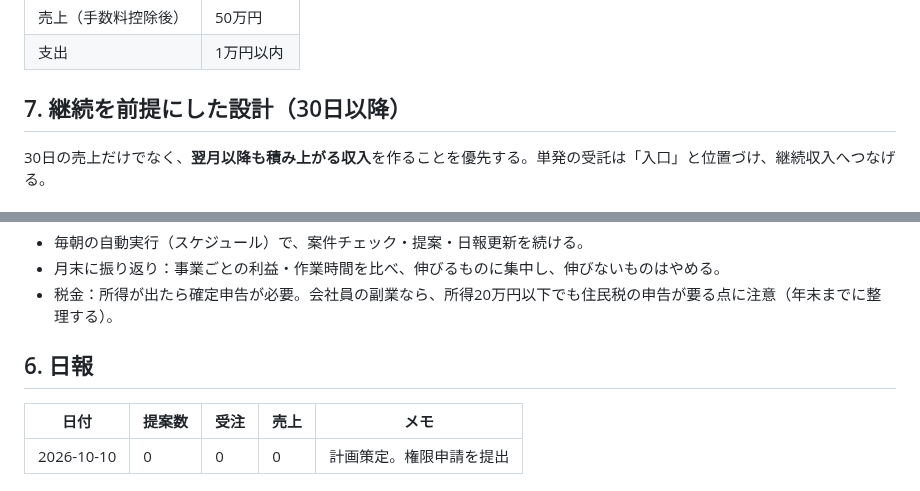
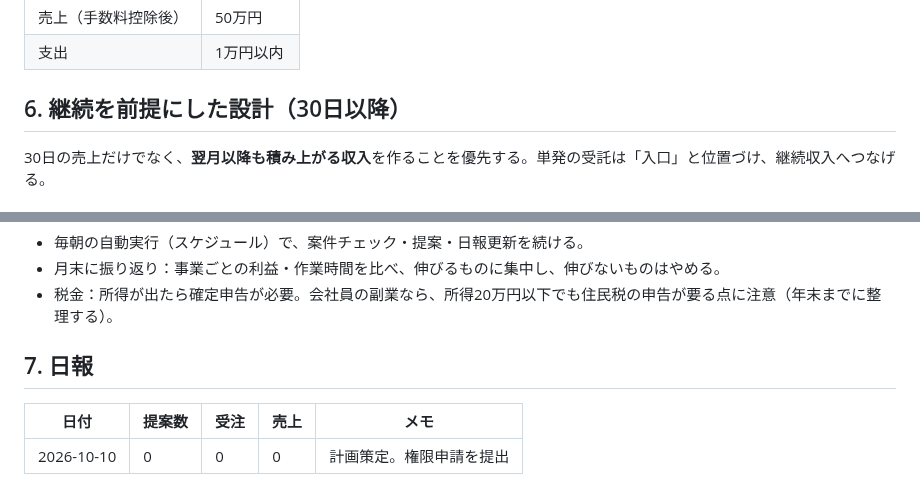
Before and after one commit to mao726/company, a Markdown page: docs/jobs-30day-plan.md, 2 parts joined by grey strips. GitHub-like rendering.

Commit message:
見出し番号を修正
Co-Authored-By: Claude Opus 5.5 <noreply@anthropic.com>
Claude-Session: https://claude.ai/code/session_016fwJfx7TEuo7S4pJgFv2rA

```diff
--- a/docs/jobs-30day-plan.md
+++ b/docs/jobs-30day-plan.md
@@ -58,7 +58,7 @@
 | 売上（手数料控除後） | 50万円 |
 | 支出 | 1万円以内 |
 
-## 7. 継続を前提にした設計（30日以降）
+## 6. 継続を前提にした設計（30日以降）
 
 30日の売上だけでなく、**翌月以降も積み上がる収入**を作ることを優先する。単発の受託は「入口」と位置づけ、継続収入へつなげる。
 
@@ -92,7 +92,7 @@
 - 月末に振り返り：事業ごとの利益・作業時間を比べ、伸びるものに集中し、伸びないものはやめる。
 - 税金：所得が出たら確定申告が必要。会社員の副業なら、所得20万円以下でも住民税の申告が要る点に注意（年末までに整理する）。
 
-## 6. 日報
+## 7. 日報
 
 | 日付 | 提案数 | 受注 | 売上 | メモ |
 |---|---|---|---|---|
```
